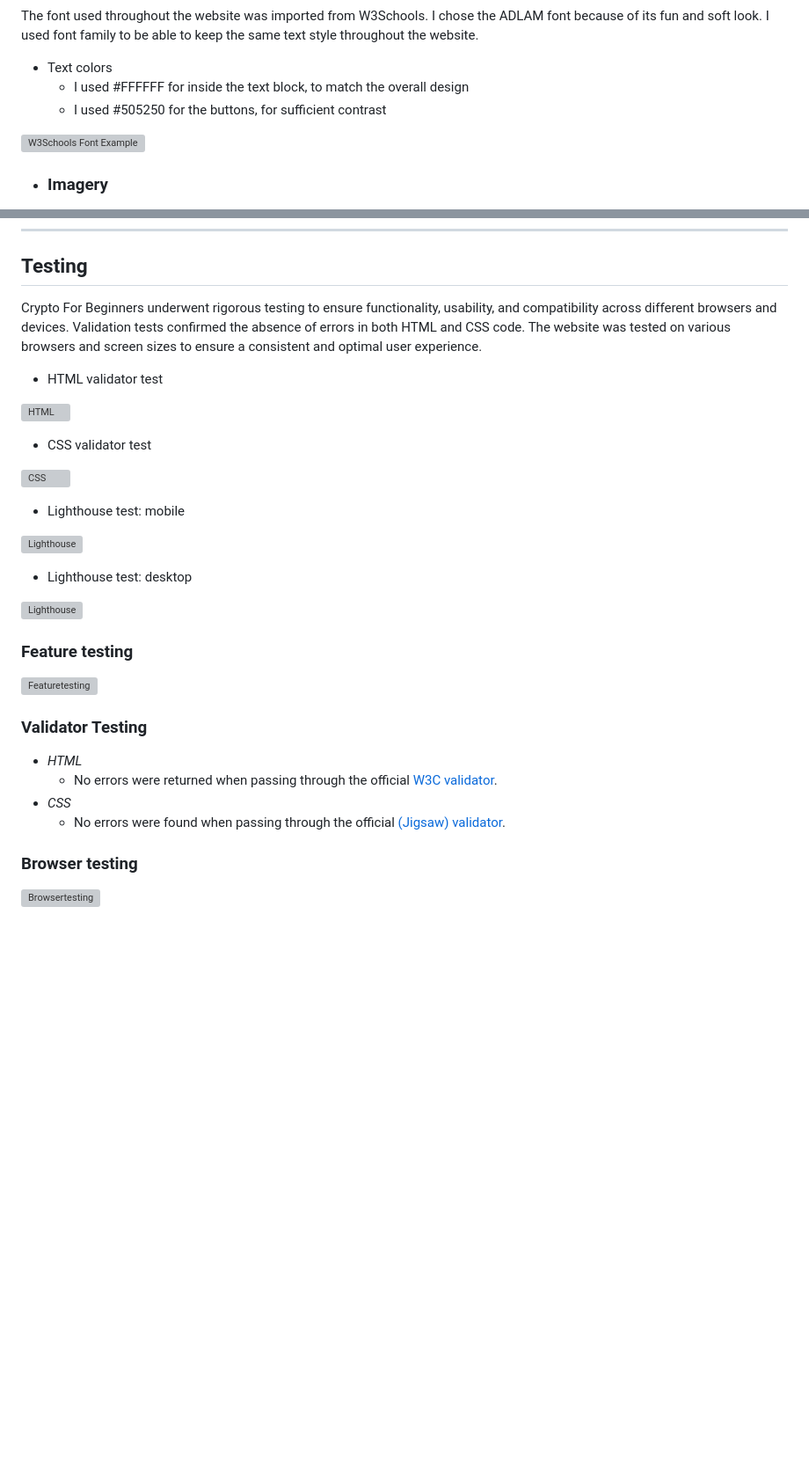
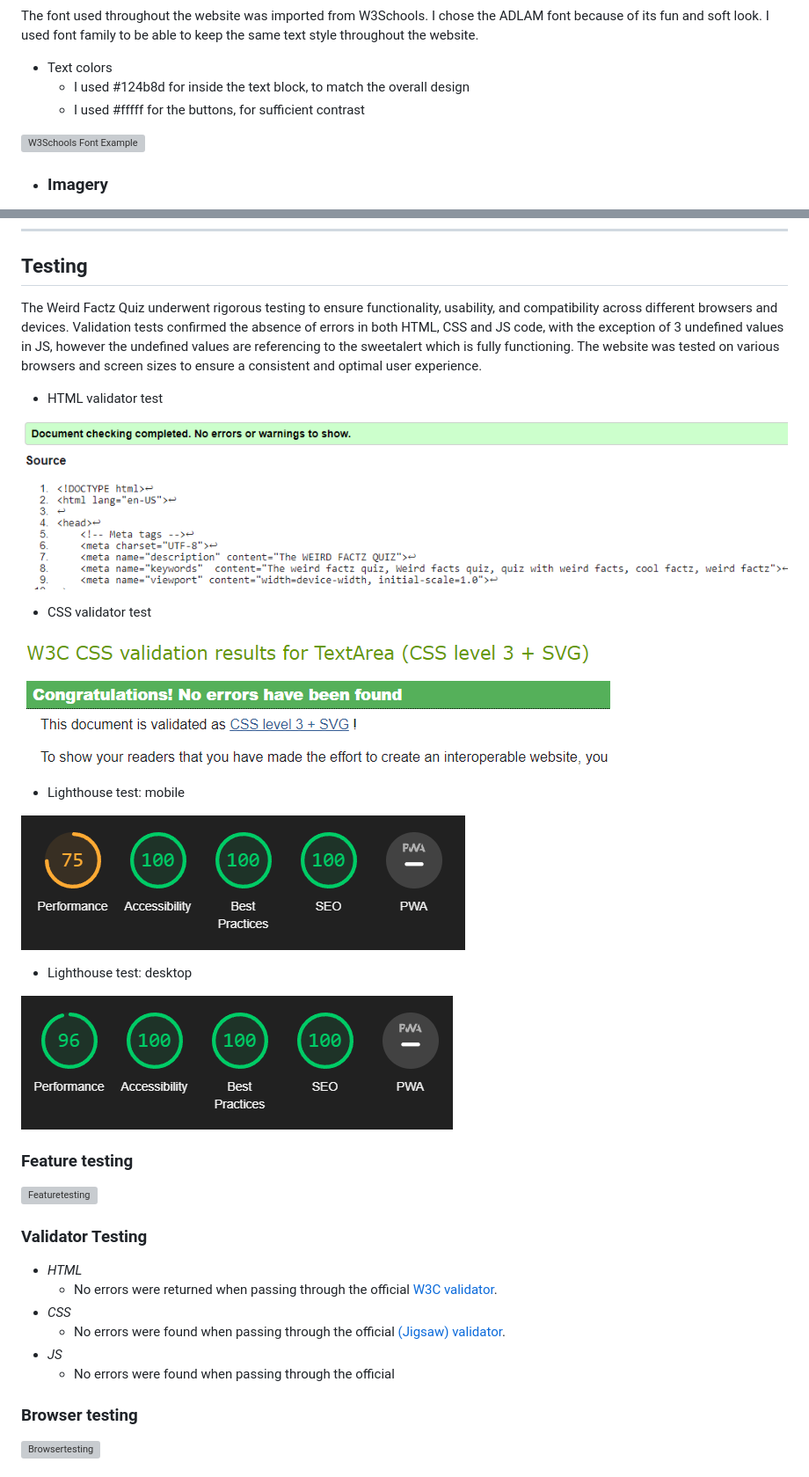
Before and after one commit to CryptikEd/Weird-Factz-Quiz-, a Markdown page: README.md, 2 parts joined by grey strips. Shown at 88% size. Drawn GitHub-style; blank space fills up the shorter version; grey boxes are pictures that could not be loaded.

```diff
--- a/README.md
+++ b/README.md
@@ -102,8 +101,8 @@ The color scheme was based from one of my favorite colors, a deep sea blue. This
 The font used throughout the website was imported from W3Schools. I chose the ADLAM font because of its fun and soft look. I used font family to be able to keep the same text style throughout the website.
 
 - Text colors
-  - I used #FFFFFF for inside the text block, to match the overall design
-  - I used #505250 for the buttons, for sufficient contrast
+  - I used #124b8d for inside the text block, to match the overall design
+  - I used #fffff for the buttons, for sufficient contrast
 
 ![W3Schools Font Example](assets/images/Fontfamily.PNG)
 
@@ -203,23 +219,23 @@ Throughout the developing of the website it has been of importance to ensure tha
 
 ## Testing
 
-Crypto For Beginners underwent rigorous testing to ensure functionality, usability, and compatibility across different browsers and devices. Validation tests confirmed the absence of errors in both HTML and CSS code. The website was tested on various browsers and screen sizes to ensure a consistent and optimal user experience.
+The Weird Factz Quiz underwent rigorous testing to ensure functionality, usability, and compatibility across different browsers and devices. Validation tests confirmed the absence of errors in both HTML, CSS and JS code, with the exception of 3 undefined values in JS, however the undefined values are referencing to the sweetalert which is fully functioning. The website was tested on various browsers and screen sizes to ensure a consistent and optimal user experience.
 
 - HTML validator test
 
-![HTML](assets/Testing/htmlvalidatortest.PNG)
+![HTML](assets/docs/testingimages/htmltest.PNG)
 
 - CSS validator test
 
-![CSS](assets/Testing/cssvalidatortest.PNG)
+![CSS](assets/docs/testingimages/csstest.PNG)
 
 - Lighthouse test: mobile
 
-![Lighthouse](assets/Testing/mobilelighthousetest.png)
+![Lighthouse](assets/docs/testingimages/lighthousetestingmobile.PNG)
 
 - Lighthouse test: desktop
 
-![Lighthouse](assets/Testing/desktoplighthousetest.png)
+![Lighthouse](assets/docs/testingimages/lighthousetestingdesktop.PNG)
 
 ### Feature testing
 
@@ -231,6 +247,8 @@ Crypto For Beginners underwent rigorous testing to ensure functionality, usabili
   - No errors were returned when passing through the official [W3C validator](https://validator.w3.org/).
 - *CSS*
   - No errors were found when passing through the official [(Jigsaw) validator](https://jigsaw.w3.org/css-validator/).
+- *JS*
+  - No errors were found when passing through the official
 
 ### Browser testing
 
```
Also changed, not shown: other parts of README.md (+35 -17 lines).
